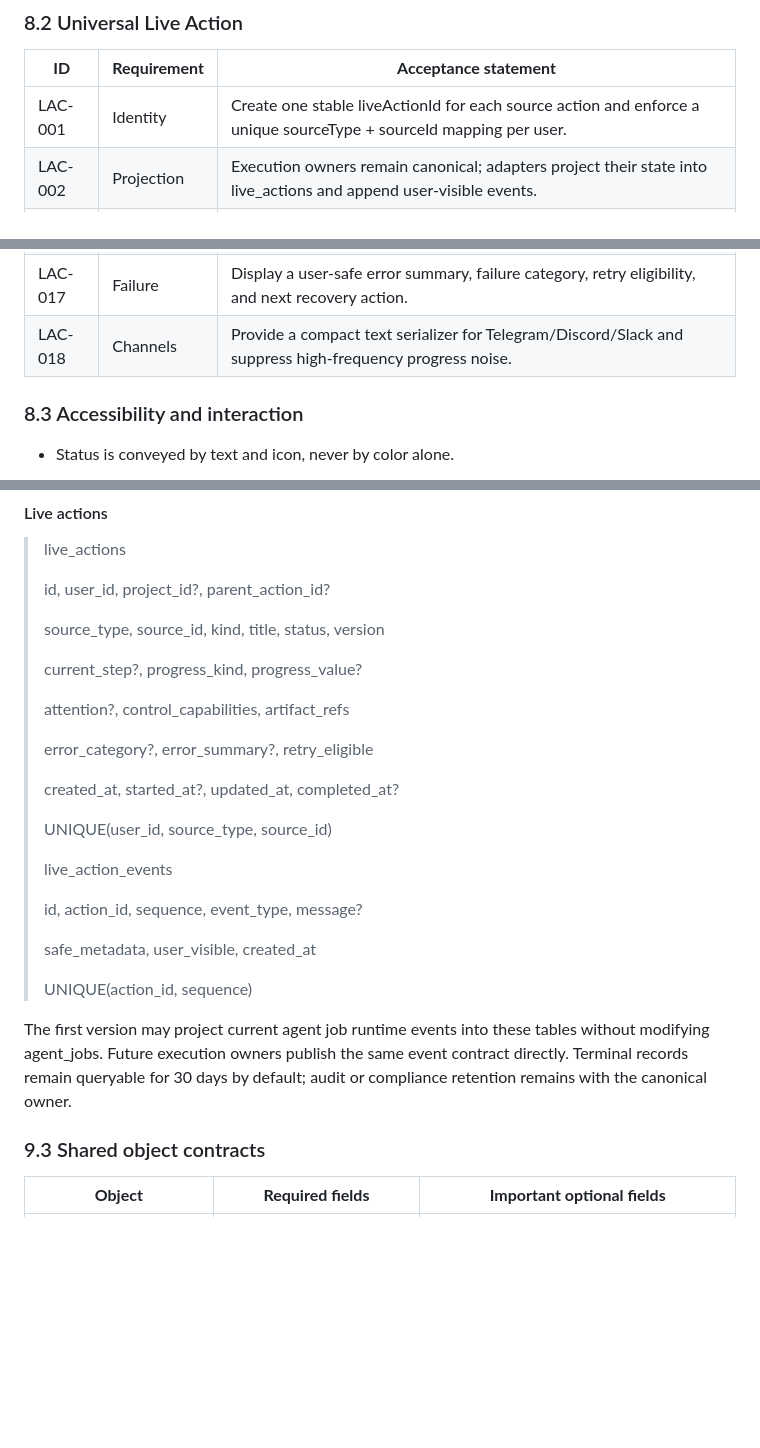
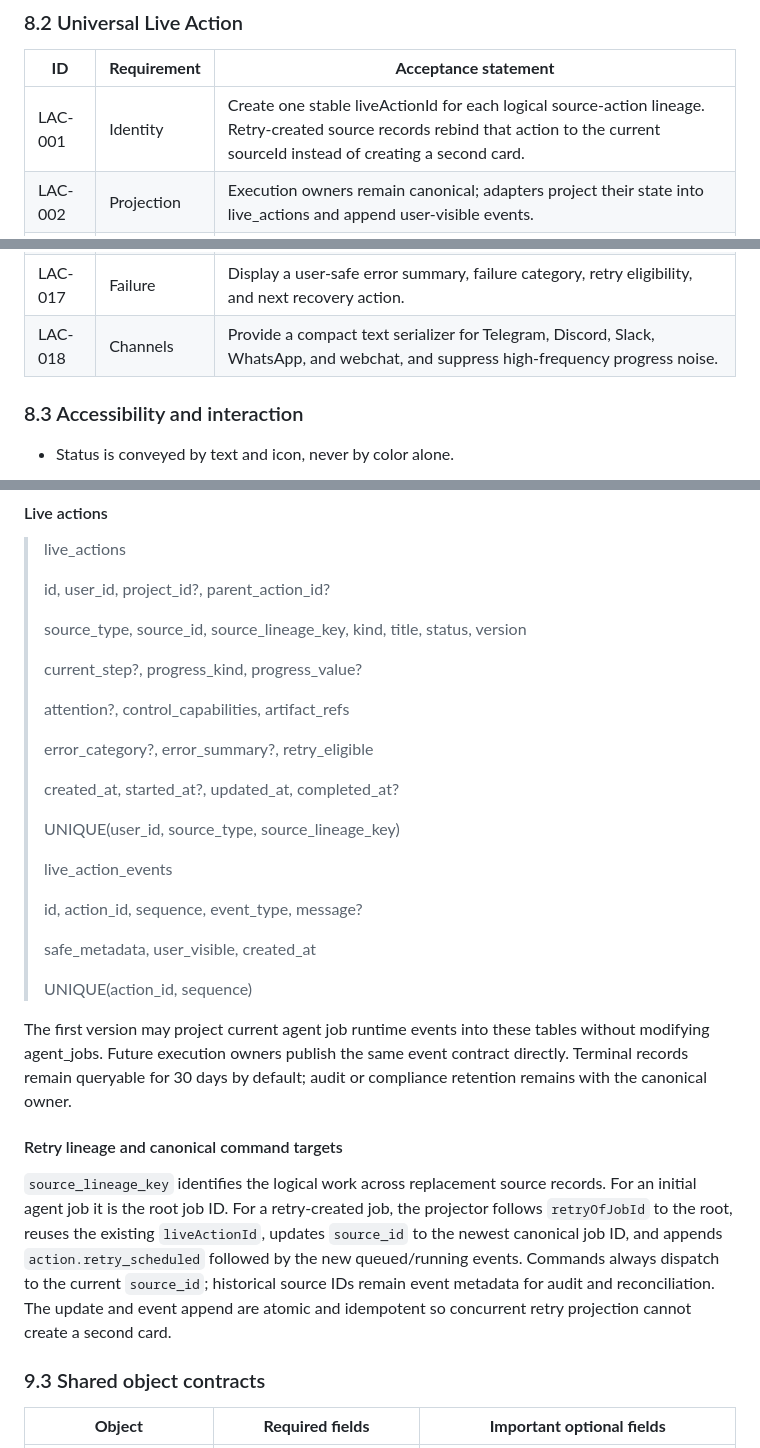
Before and after one commit to battlesbudz/jarvis-os, a Markdown page: docs/prds/active-project-capsule-live-action-card.md, 3 parts joined by grey strips. Drawn GitHub-style; blank space fills up the shorter version.

Commit message:
Clarify live action retry and channel contracts

```diff
--- a/docs/prds/active-project-capsule-live-action-card.md
+++ b/docs/prds/active-project-capsule-live-action-card.md
@@ -220,7 +220,7 @@ The capsule answers the durable question, 'What are we working on?' Live Action
 
 | **ID**  | **Requirement** | **Acceptance statement**                                                                                                              |
 |---------|-----------------|---------------------------------------------------------------------------------------------------------------------------------------|
-| LAC-001 | Identity        | Create one stable liveActionId for each source action and enforce a unique sourceType + sourceId mapping per user.                    |
+| LAC-001 | Identity        | Create one stable liveActionId for each logical source-action lineage. Retry-created source records rebind that action to the current sourceId instead of creating a second card. |
 | LAC-002 | Projection      | Execution owners remain canonical; adapters project their state into live_actions and append user-visible events.                     |
 | LAC-003 | Idempotency     | Replayed or duplicate source events do not create duplicate cards or regress the action version.                                      |
 | LAC-004 | Ordering        | Every update carries a monotonically increasing version and event sequence; clients ignore older versions.                            |
@@ -237,7 +237,7 @@ The capsule answers the durable question, 'What are we working on?' Live Action
 | LAC-015 | Hierarchy       | Support optional parentActionId for project -\> session -\> worker or research -\> artifact sub-actions.                              |
 | LAC-016 | Redaction       | Never persist or render secrets, authorization headers, cookies, raw shell commands, hidden reasoning, or unrestricted stdout/stderr. |
 | LAC-017 | Failure         | Display a user-safe error summary, failure category, retry eligibility, and next recovery action.                                     |
-| LAC-018 | Channels        | Provide a compact text serializer for Telegram/Discord/Slack and suppress high-frequency progress noise.                              |
+| LAC-018 | Channels        | Provide a compact text serializer for Telegram, Discord, Slack, WhatsApp, and webchat, and suppress high-frequency progress noise.    |
 
 ### 8.3 Accessibility and interaction
 
@@ -293,7 +293,7 @@ Resolution precedence is explicit projectId on the current event, then session,
 >
 > id, user_id, project_id?, parent_action_id?
 >
-> source_type, source_id, kind, title, status, version
+> source_type, source_id, source_lineage_key, kind, title, status, version
 >
 > current_step?, progress_kind, progress_value?
 >
@@ -303,7 +303,7 @@ Resolution precedence is explicit projectId on the current event, then session,
 >
 > created_at, started_at?, updated_at, completed_at?
 >
-> UNIQUE(user_id, source_type, source_id)
+> UNIQUE(user_id, source_type, source_lineage_key)
 >
 > live_action_events
 >
@@ -314,6 +314,10 @@ Resolution precedence is explicit projectId on the current event, then session,
 > UNIQUE(action_id, sequence)
 
 The first version may project current agent job runtime events into these tables without modifying agent_jobs. Future execution owners publish the same event contract directly. Terminal records remain queryable for 30 days by default; audit or compliance retention remains with the canonical owner.
+
+#### Retry lineage and canonical command targets
+
+`source_lineage_key` identifies the logical work across replacement source records. For an initial agent job it is the root job ID. For a retry-created job, the projector follows `retryOfJobId` to the root, reuses the existing `liveActionId`, updates `source_id` to the newest canonical job ID, and appends `action.retry_scheduled` followed by the new queued/running events. Commands always dispatch to the current `source_id`; historical source IDs remain event metadata for audit and reconciliation. The update and event append are atomic and idempotent so concurrent retry projection cannot create a second card.
 
 ### 9.3 Shared object contracts
 
```
Also changed, not shown: other parts of docs/prds/active-project-capsule-live-action-card.md (+3 -1 lines).
